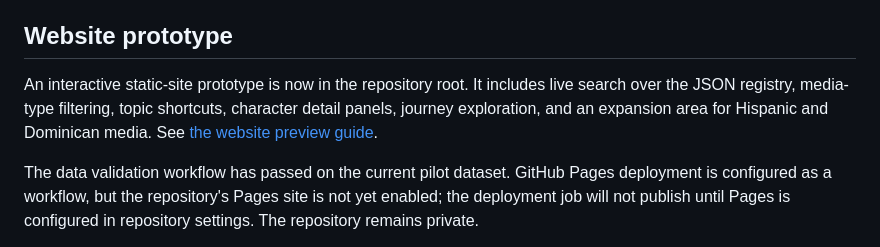
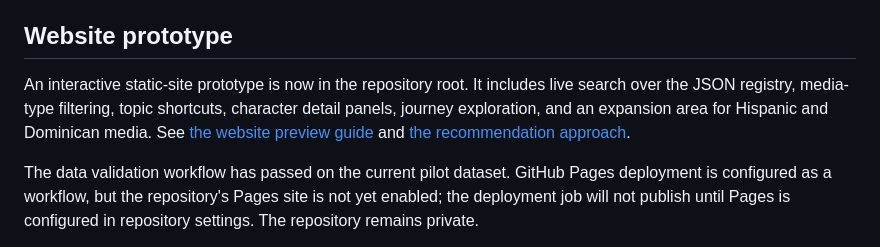
Before and after one commit to Luisv8181/moviemental, a Markdown page: README.md, the part around the change. GitHub-like rendering.

Commit message:
Link recommendation methodology from project README

```diff
--- a/README.md
+++ b/README.md
@@ -55,7 +55,7 @@ See [the roadmap](docs/ROADMAP.md), [the project model](docs/PROJECT_MODEL.md),
 
 ## Website prototype
 
-An interactive static-site prototype is now in the repository root. It includes live search over the JSON registry, media-type filtering, topic shortcuts, character detail panels, journey exploration, and an expansion area for Hispanic and Dominican media. See [the website preview guide](docs/WEBSITE.md).
+An interactive static-site prototype is now in the repository root. It includes live search over the JSON registry, media-type filtering, topic shortcuts, character detail panels, journey exploration, and an expansion area for Hispanic and Dominican media. See [the website preview guide](docs/WEBSITE.md) and [the recommendation approach](docs/RECOMMENDATION_APPROACH.md).
 
 The data validation workflow has passed on the current pilot dataset. GitHub Pages deployment is configured as a workflow, but the repository's Pages site is not yet enabled; the deployment job will not publish until Pages is configured in repository settings. The repository remains private.
 
```
